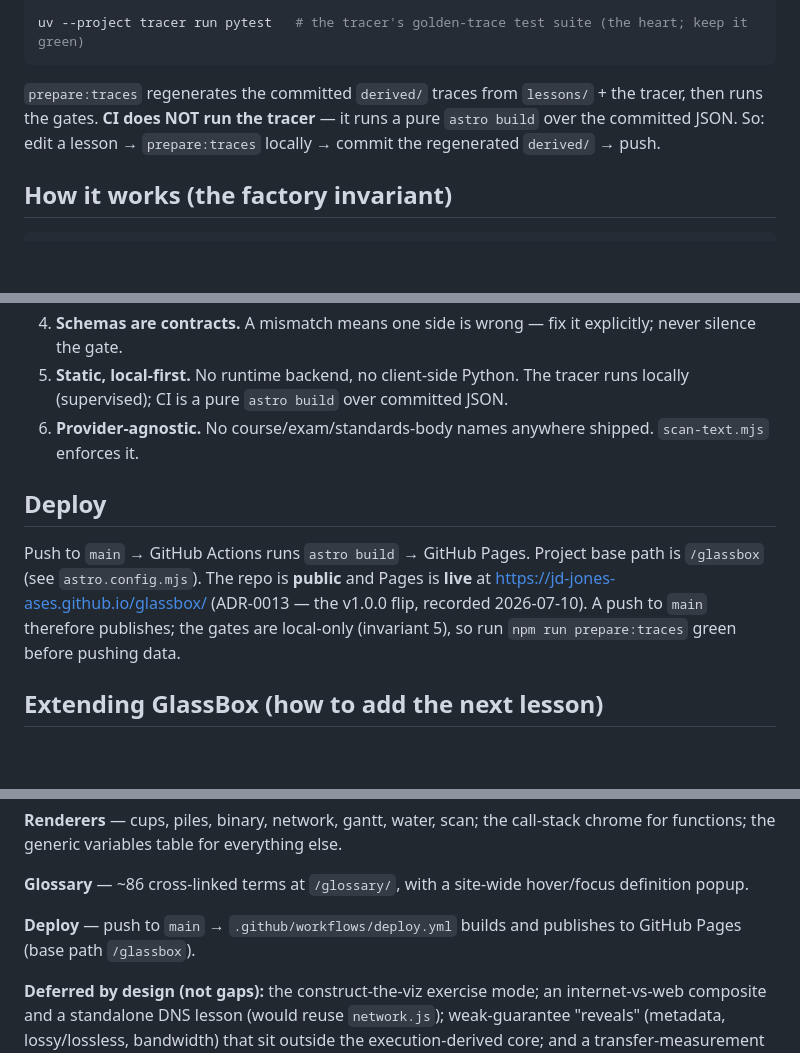
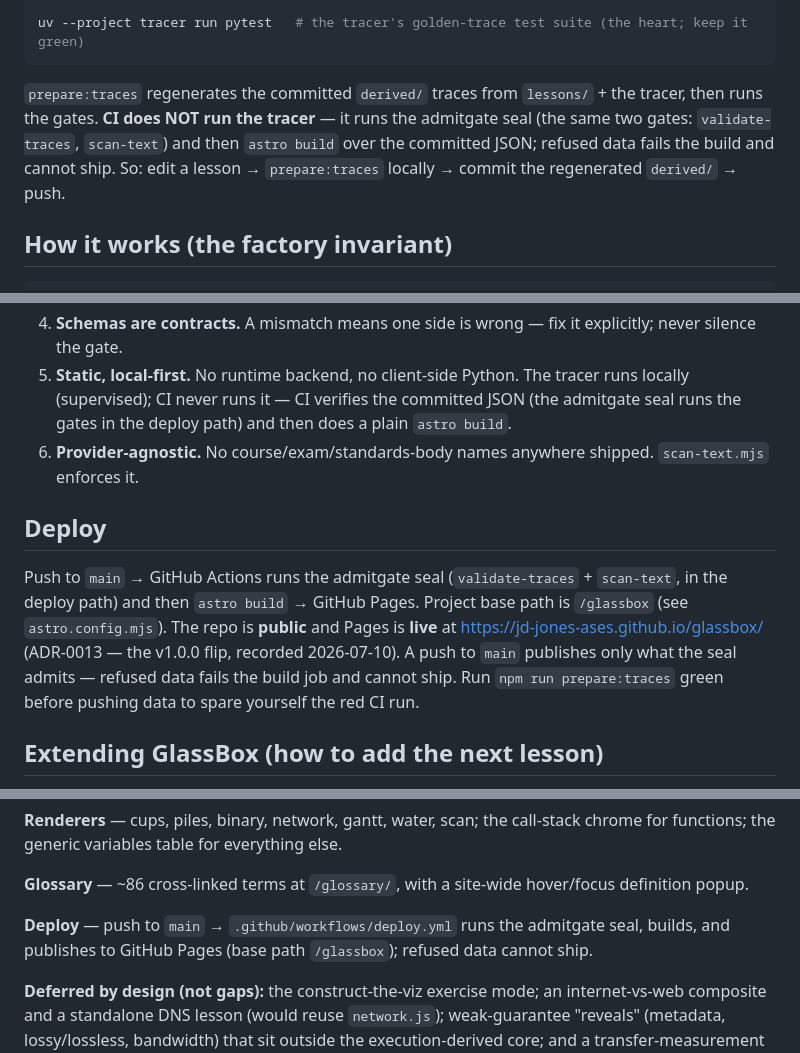
Before and after one commit to JD-Jones-ASES/glassbox, a Markdown page: AGENTS.md, 3 parts joined by grey strips. Rendered like a GitHub page; blank space fills up the shorter version.

Commit message:
docs: gates are no longer local-only — the admitgate seal is in the deploy path (owner ruling R1)
The M1 seal wiring (4bc416e) made AGENTS.md's 'gates are local-only
(invariant 5)' claim false — the exact drift class glassbox's own
confession comment exemplified. Corrected every sentence in this
document that carried the claim: the seal runs validate-traces +
scan-text in the deploy path and refused data cannot ship. Invariant 5's
true half (static, local-first runtime; CI never runs the tracer) is
preserved. DECISIONS.md ADR-0013's dated narrative is left as the
historical record it is (out of R1's one-document scope).

Co-Authored-By: Claude Fable 5 <noreply@anthropic.com>

````diff
--- a/AGENTS.md
+++ b/AGENTS.md
@@ -40,8 +40,9 @@ uv --project tracer run pytest   # the tracer's golden-trace test suite (the hea
 ```
 
 `prepare:traces` regenerates the committed `derived/` traces from `lessons/` + the tracer, then runs the
-gates. **CI does NOT run the tracer** — it runs a pure `astro build` over the committed JSON. So: edit a
-lesson → `prepare:traces` locally → commit the regenerated `derived/` → push.
+gates. **CI does NOT run the tracer** — it runs the admitgate seal (the same two gates: `validate-traces`,
+`scan-text`) and then `astro build` over the committed JSON; refused data fails the build and cannot ship.
+So: edit a lesson → `prepare:traces` locally → commit the regenerated `derived/` → push.
 
 ## How it works (the factory invariant)
 
@@ -92,16 +93,18 @@ src/               Astro app: pages/, components/ (LessonNav), islands/ (Svelte
    masquerades as execution output.
 4. **Schemas are contracts.** A mismatch means one side is wrong — fix it explicitly; never silence the gate.
 5. **Static, local-first.** No runtime backend, no client-side Python. The tracer runs locally (supervised);
-   CI is a pure `astro build` over committed JSON.
+   CI never runs it — CI verifies the committed JSON (the admitgate seal runs the gates in the deploy path)
+   and then does a plain `astro build`.
 6. **Provider-agnostic.** No course/exam/standards-body names anywhere shipped. `scan-text.mjs` enforces it.
 
 ## Deploy
 
-Push to `main` → GitHub Actions runs `astro build` → GitHub Pages. Project base path is `/glassbox` (see
-`astro.config.mjs`). The repo is **public** and Pages is **live** at
-<https://jd-jones-ases.github.io/glassbox/> (ADR-0013 — the v1.0.0 flip, recorded 2026-07-10). A push to
-`main` therefore publishes; the gates are local-only (invariant 5), so run `npm run prepare:traces` green
-before pushing data.
+Push to `main` → GitHub Actions runs the admitgate seal (`validate-traces` + `scan-text`, in the deploy
+path) and then `astro build` → GitHub Pages. Project base path is `/glassbox` (see `astro.config.mjs`).
+The repo is **public** and Pages is **live** at <https://jd-jones-ases.github.io/glassbox/> (ADR-0013 —
+the v1.0.0 flip, recorded 2026-07-10). A push to `main` publishes only what the seal admits — refused data
+fails the build job and cannot ship. Run `npm run prepare:traces` green before pushing data to spare
+yourself the red CI run.
 
 ## Extending GlassBox (how to add the next lesson)
 
@@ -193,8 +196,8 @@ generic variables table for everything else.
 
 **Glossary** — ~86 cross-linked terms at `/glossary/`, with a site-wide hover/focus definition popup.
 
-**Deploy** — push to `main` → `.github/workflows/deploy.yml` builds and publishes to GitHub Pages
-(base path `/glassbox`).
+**Deploy** — push to `main` → `.github/workflows/deploy.yml` runs the admitgate seal, builds, and
+publishes to GitHub Pages (base path `/glassbox`); refused data cannot ship.
 
 **Deferred by design (not gaps):** the construct-the-viz exercise mode; an internet-vs-web composite and a
 standalone DNS lesson (would reuse `network.js`); weak-guarantee "reveals" (metadata, lossy/lossless,
````
